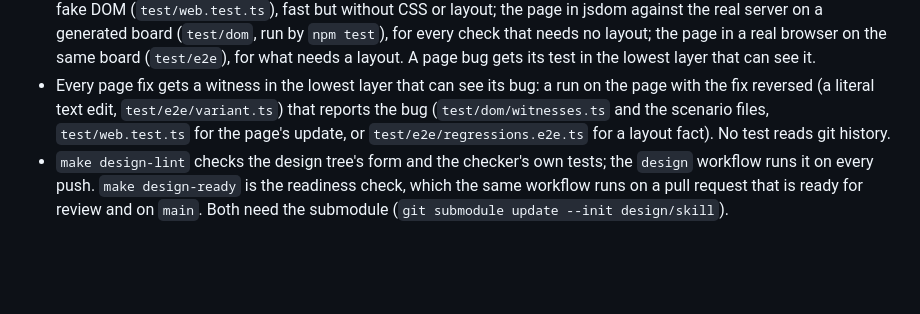
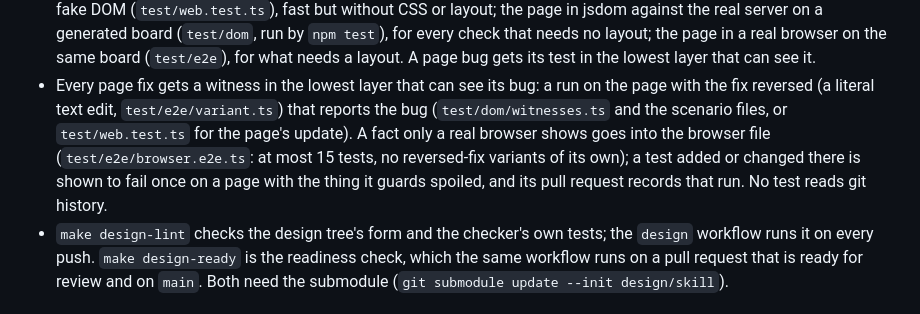
Before and after one commit to Ming-Research/wf-board, a Markdown page: AGENTS.md, the part around the change. GitHub-like rendering; blank space fills up the shorter version.

Commit message:
Update the page-fix witness rule for the browser file (ci-browser-lane)
Co-Authored-By: Claude Sonnet 5.5 <noreply@anthropic.com>

```diff
--- a/AGENTS.md
+++ b/AGENTS.md
@@ -161,9 +161,12 @@ matches what the artifact board offered.
   layer that can see it.
 - Every page fix gets a witness in the lowest layer that can see its bug: a run
   on the page with the fix reversed (a literal text edit, `test/e2e/variant.ts`)
-  that reports the bug (`test/dom/witnesses.ts` and the scenario files,
-  `test/web.test.ts` for the page's update, or `test/e2e/regressions.e2e.ts` for
-  a layout fact). No test reads git history.
+  that reports the bug (`test/dom/witnesses.ts` and the scenario files, or
+  `test/web.test.ts` for the page's update). A fact only a real browser shows goes
+  into the browser file (`test/e2e/browser.e2e.ts`: at most 15 tests, no
+  reversed-fix variants of its own); a test added or changed there is shown to
+  fail once on a page with the thing it guards spoiled, and its pull request
+  records that run. No test reads git history.
 - `make design-lint` checks the design tree's form and the checker's own tests;
   the `design` workflow runs it on every push. `make design-ready` is the
   readiness check, which the same workflow runs on a pull request that is ready
```
